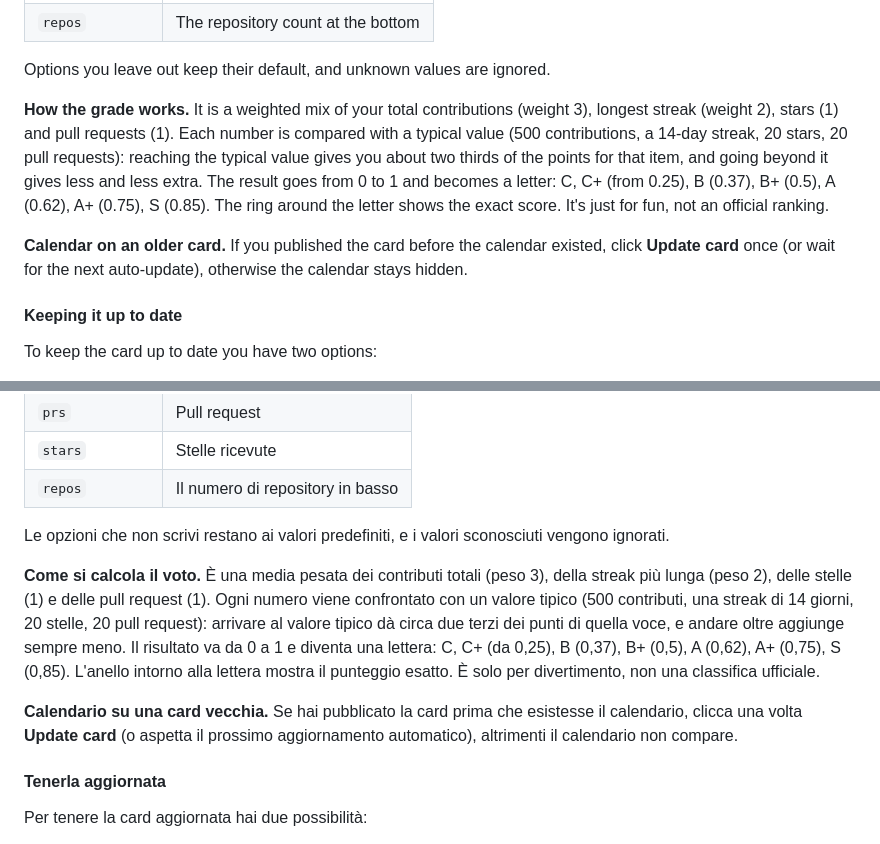
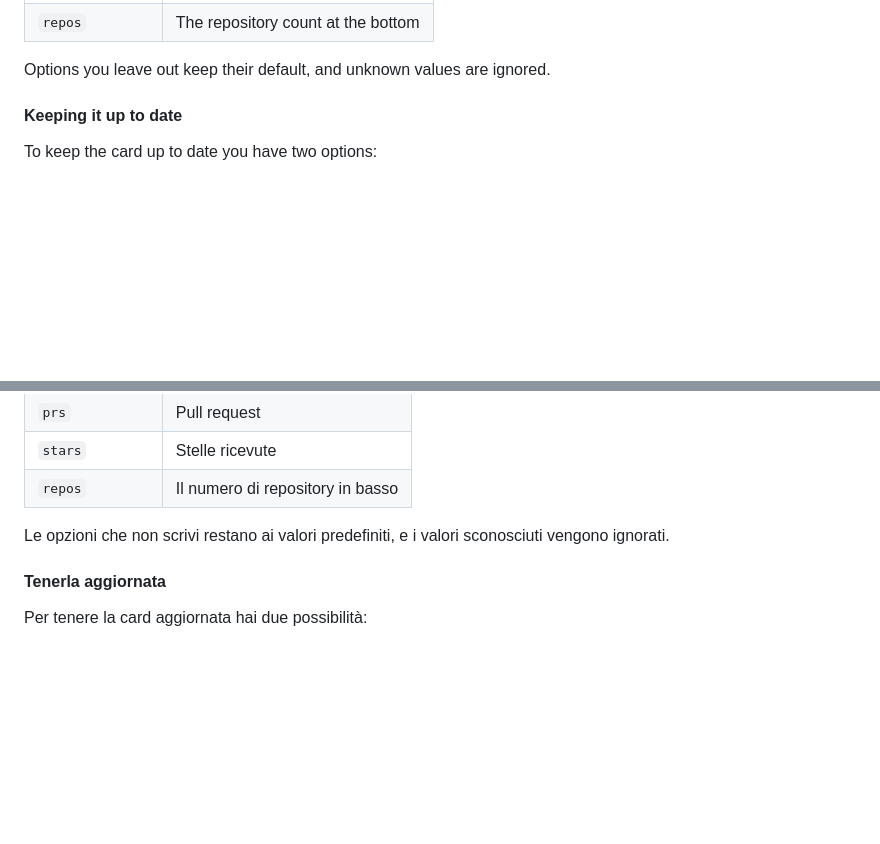
Before and after one commit to LorenzoPallotta/github-stats, a Markdown page: README.md, 2 parts joined by grey strips. Rendered like a GitHub page; blank space fills up the shorter version.

```diff
--- a/README.md
+++ b/README.md
@@ -86,10 +86,6 @@ What each `hide` value removes:
 | `repos` | The repository count at the bottom |
 
 Options you leave out keep their default, and unknown values are ignored.
-
-**How the grade works.** It is a weighted mix of your total contributions (weight 3), longest streak (weight 2), stars (1) and pull requests (1). Each number is compared with a typical value (500 contributions, a 14-day streak, 20 stars, 20 pull requests): reaching the typical value gives you about two thirds of the points for that item, and going beyond it gives less and less extra. The result goes from 0 to 1 and becomes a letter: C, C+ (from 0.25), B (0.37), B+ (0.5), A (0.62), A+ (0.75), S (0.85). The ring around the letter shows the exact score. It's just for fun, not an official ranking.
-
-**Calendar on an older card.** If you published the card before the calendar existed, click **Update card** once (or wait for the next auto-update), otherwise the calendar stays hidden.
 
 #### Keeping it up to date
 
@@ -227,10 +223,6 @@ Cosa toglie ogni valore di `hide`:
 
 Le opzioni che non scrivi restano ai valori predefiniti, e i valori sconosciuti vengono ignorati.
 
-**Come si calcola il voto.** È una media pesata dei contributi totali (peso 3), della streak più lunga (peso 2), delle stelle (1) e delle pull request (1). Ogni numero viene confrontato con un valore tipico (500 contributi, una streak di 14 giorni, 20 stelle, 20 pull request): arrivare al valore tipico dà circa due terzi dei punti di quella voce, e andare oltre aggiunge sempre meno. Il risultato va da 0 a 1 e diventa una lettera: C, C+ (da 0,25), B (0,37), B+ (0,5), A (0,62), A+ (0,75), S (0,85). L'anello intorno alla lettera mostra il punteggio esatto. È solo per divertimento, non una classifica ufficiale.
-
-**Calendario su una card vecchia.** Se hai pubblicato la card prima che esistesse il calendario, clicca una volta **Update card** (o aspetta il prossimo aggiornamento automatico), altrimenti il calendario non compare.
-
 #### Tenerla aggiornata
 
 Per tenere la card aggiornata hai due possibilità:
```
